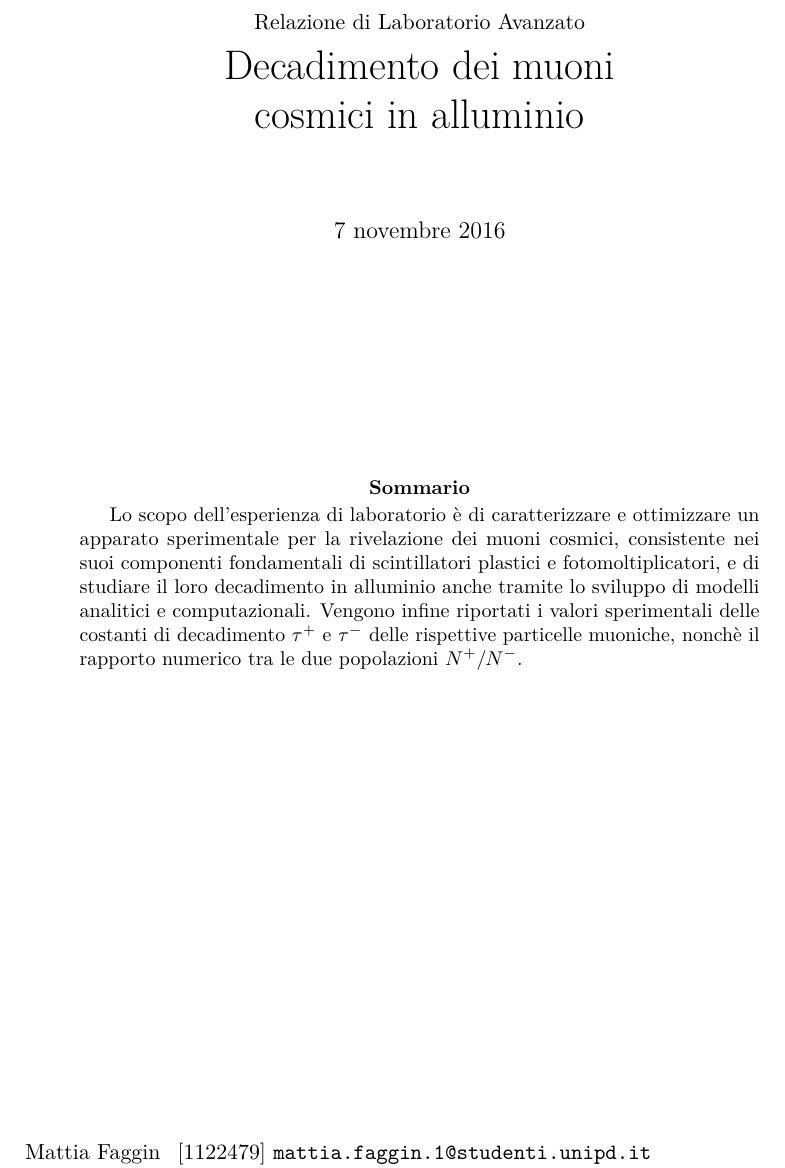
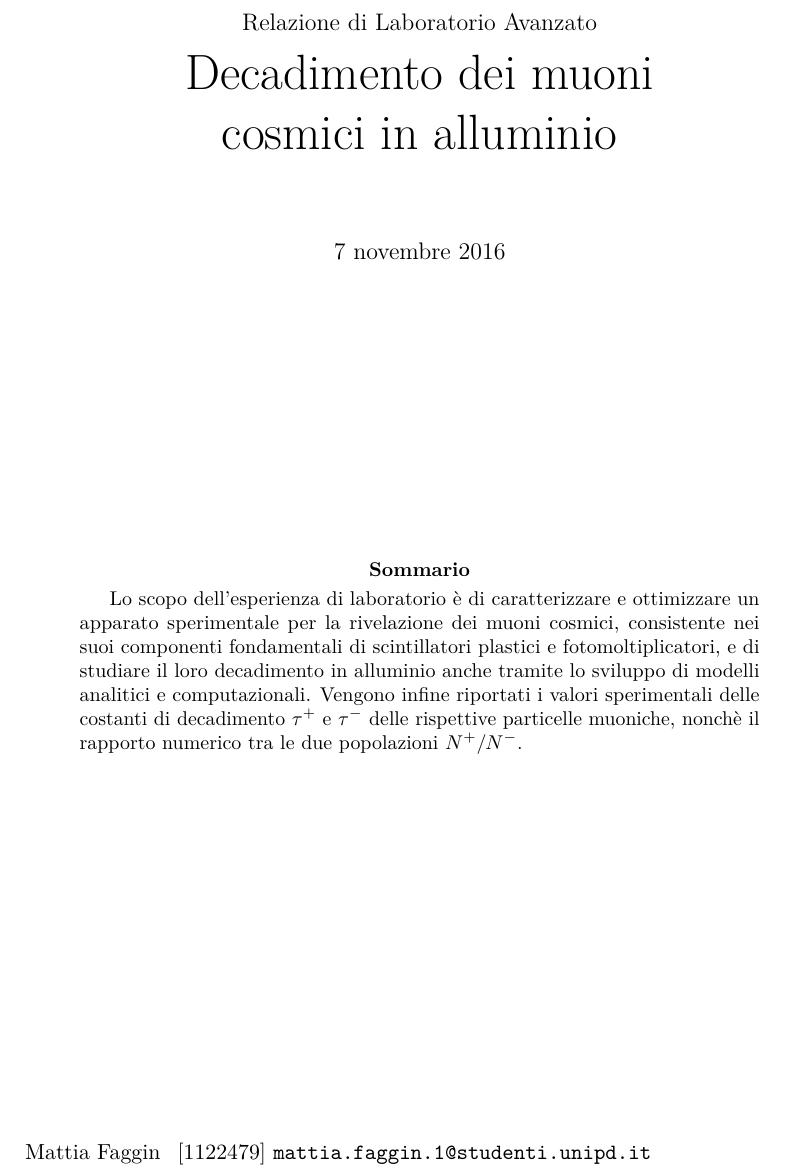
Before and after one commit to gipert/laboratorio-muoni-cosmici, a LaTeX paper (latex/muon.tex): part of page 1 of 27, cut so that both start at the same text. Compiled offline with pdfLaTeX.

Commit message:
Sistemato qualche dettaglio nelle proporzioni della prima pagina

```diff
--- a/latex/muon.tex
+++ b/latex/muon.tex
@@ -49,7 +49,7 @@
 \renewcommand{\rho}{\varrho}				%
 \renewcommand{\phi}{\varphi}				%
 
-\title{\normalsize{Relazione di Laboratorio Avanzato}\\\huge{Decadimento dei muoni \\ cosmici in alluminio}}
+\title{\large{Relazione di Laboratorio Avanzato}\\\Huge{Decadimento dei muoni \\ cosmici in alluminio}}
 \date{\today}
 %
 %
@@ -57,11 +57,11 @@
 \maketitle
 \thispagestyle{empty}
 %
-\vspace{3cm}
+\vspace{4cm}
 \begin{abstract}
 	Lo scopo dell'esperienza di laboratorio è di caratterizzare e ottimizzare un apparato sperimentale per la rivelazione dei muoni cosmici, consistente nei suoi componenti fondamentali di scintillatori plastici e fotomoltiplicatori, e di studiare il loro decadimento in alluminio anche tramite lo sviluppo di modelli analitici e computazionali. Vengono infine riportati i valori sperimentali delle costanti di decadimento $\tau^+$ e $\tau^-$ delle rispettive particelle muoniche, nonchè il rapporto numerico tra le due popolazioni $N^+/N^-$.
 \end{abstract}
-\vspace{8cm}
+\vspace{6.5cm}
 Mattia Faggin \;\,[1122479] \texttt{mattia.faggin.1@studenti.unipd.it} \\
 Davide Piras \;\;\;\:[1114287] \texttt{davide.piras@studenti.unipd.it} \\
 Luigi Pertoldi \;\,\,[1128283] \texttt{luigi.pertoldi@studenti.unipd.it}
```
Also changed, not shown: latex/muon.pdf.
